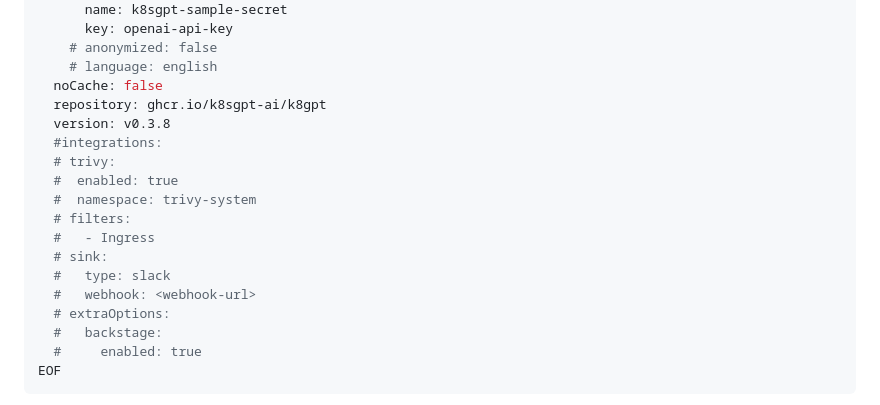
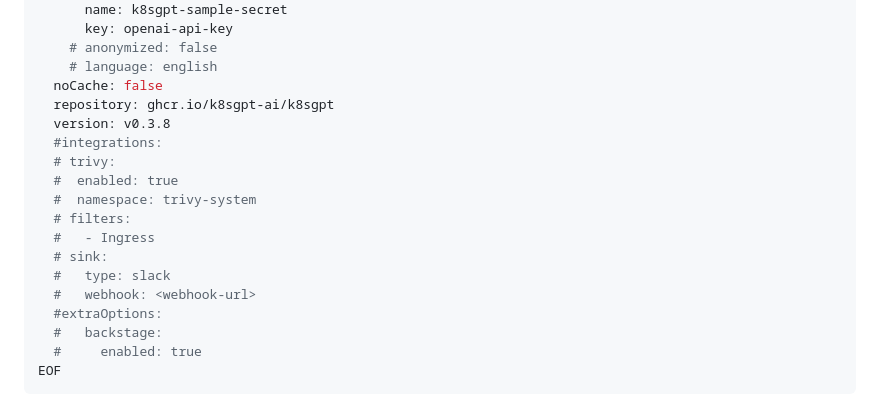
Before and after one commit to k8sgpt-ai/k8sgpt-operator, a Markdown page: README.md, the part around the change. Drawn GitHub-style.

Commit message:
docs: update CR specification
Signed-off-by: Aris Boutselis <arisboutselis08@gmail.com>

```diff
--- a/README.md
+++ b/README.md
@@ -47,7 +47,7 @@ spec:
     # anonymized: false
     # language: english
   noCache: false
-  repository: ghcr.io/k8sgpt-ai/k8gpt
+  repository: ghcr.io/k8sgpt-ai/k8sgpt
   version: v0.3.8
   #integrations:
   # trivy:
@@ -58,7 +58,7 @@ spec:
   # sink:
   #   type: slack
   #   webhook: <webhook-url>
-  # extraOptions:
+  #extraOptions:
   #   backstage:
   #     enabled: true
 EOF
```
